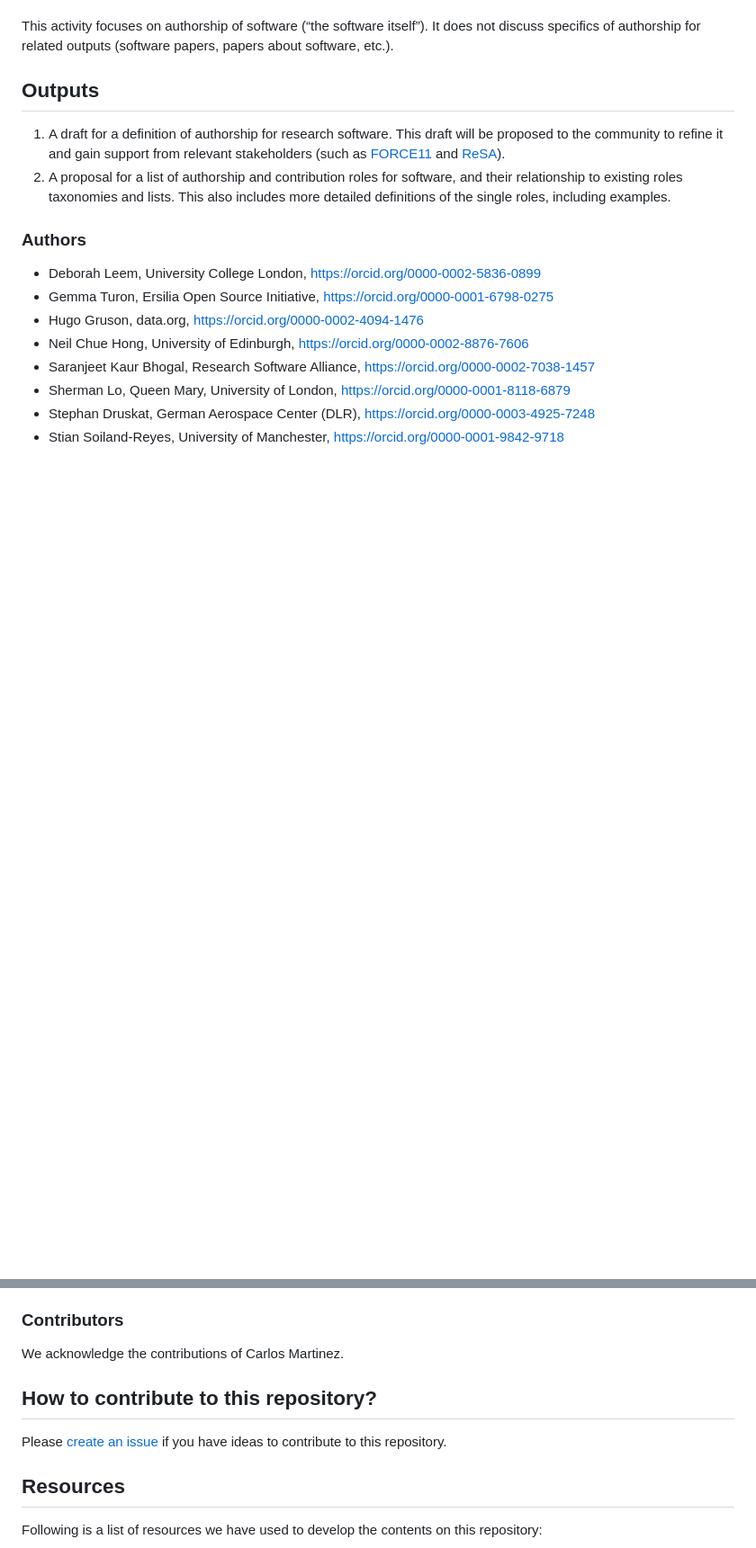
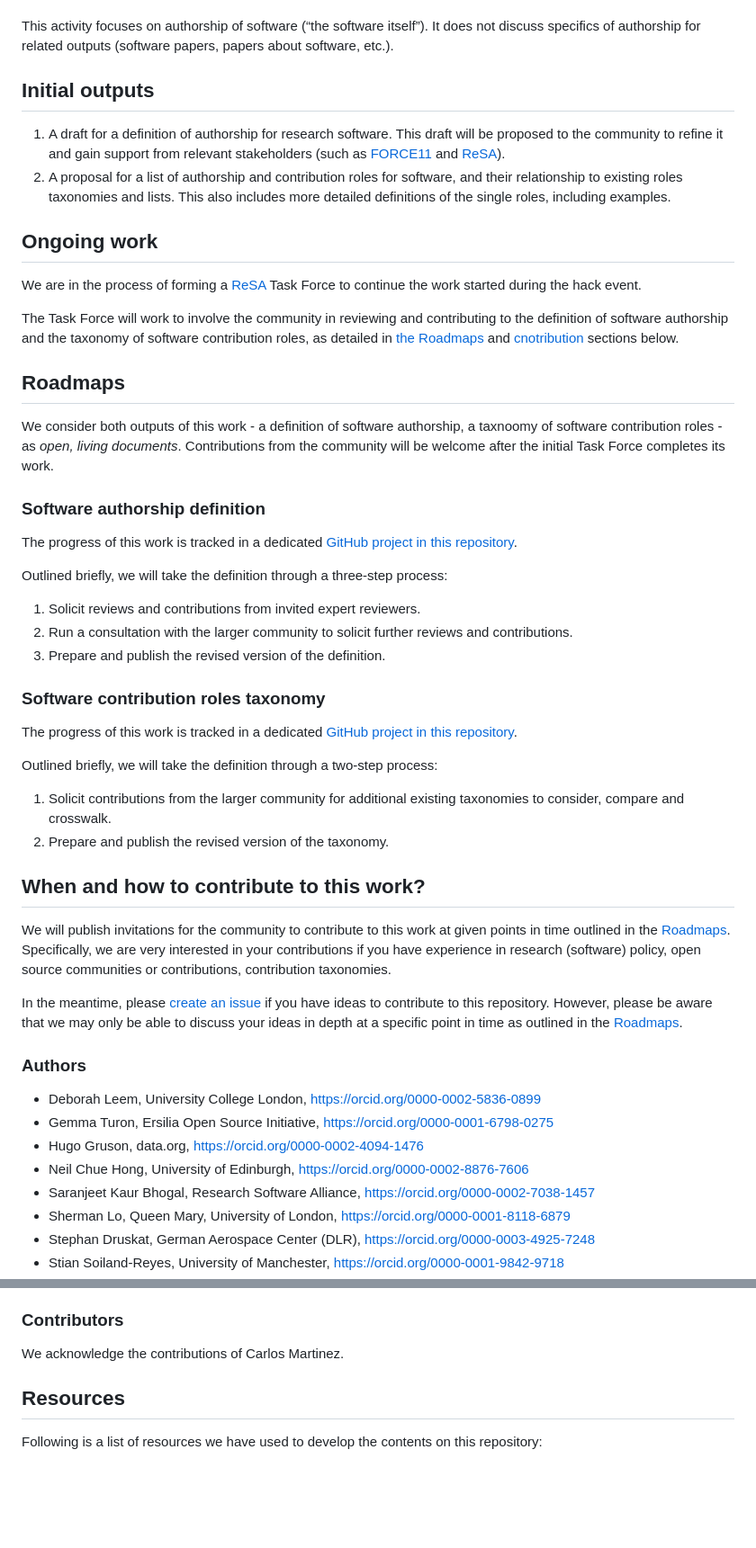
Before and after one commit to researchsoft/software-authorship-contribution, a Markdown page: README.md, 2 parts joined by grey strips. Shown at 90% size. Drawn GitHub-style; blank space fills up the shorter version.

Commit message:
Add sections on contributions and roadmaps to README

```diff
--- a/README.md
+++ b/README.md
@@ -25,10 +25,52 @@ The new guidelines will define:
 
 This activity focuses on authorship of software (“the software itself”). It does not discuss specifics of authorship for related outputs (software papers, papers about software, etc.).
 
-## Outputs
+## Initial outputs
 
 1. A draft for a definition of authorship for research software. This draft will be proposed to the community to refine it and gain support from relevant stakeholders (such as [FORCE11](https://force11.org/) and [ReSA](https://www.researchsoft.org/)).
 2. A proposal for a list of authorship and contribution roles for software, and their relationship to existing roles taxonomies and lists. This also includes more detailed definitions of the single roles, including examples.
+
+## Ongoing work
+
+We are in the process of forming a [ReSA](https://www.researchsoft.org/) Task Force to continue the work started during the hack event.
+
+The Task Force will work to involve the community in reviewing and contributing to the definition of software authorship and the taxonomy of software contribution roles,
+as detailed in [the Roadmaps](#roadmaps) and [cnotribution](#when-and-how-to-contribute-to-this-work) sections below.
+
+## Roadmaps
+
+We consider both outputs of this work - a definition of software authorship, a taxnoomy of software contribution roles - as *open, living documents*.
+Contributions from the community will be welcome after the initial Task Force completes its work.
+
+### Software authorship definition
+
+The progress of this work is tracked in a dedicated [GitHub project in this repository](https://github.com/users/sdruskat/projects/7/views/1).
+
+Outlined briefly, we will take the definition through a three-step process:
+
+1. Solicit reviews and contributions from invited expert reviewers.
+2. Run a consultation with the larger community to solicit further reviews and contributions.
+3. Prepare and publish the revised version of the definition.
+
+### Software contribution roles taxonomy
+
+The progress of this work is tracked in a dedicated [GitHub project in this repository](https://github.com/users/sdruskat/projects/8/views/1).
+
+Outlined briefly, we will take the definition through a two-step process:
+
+1. Solicit contributions from the larger community for additional existing taxonomies to consider, compare and crosswalk.
+2. Prepare and publish the revised version of the taxonomy.
+
+## When and how to contribute to this work?
+
+We will publish invitations for the community to contribute to this work at given points in time outlined in the [Roadmaps](#roadmaps).
+Specifically, we are very interested in your contributions if you have experience in
+research (software) policy,
+open source communities or contributions,
+contribution taxonomies.
+
+In the meantime, please [create an issue](https://github.com/sdruskat/software-authorship/issues) if you have ideas to contribute to this repository.
+However, please be aware that we may only be able to discuss your ideas in depth at a specific point in time as outlined in the [Roadmaps](#roadmaps).
 
 ### Authors
 
@@ -44,10 +86,6 @@ This activity focuses on authorship of software (“the software itself”). It
 ### Contributors
 
 We acknowledge the contributions of Carlos Martinez.
-
-## How to contribute to this repository?
-
-Please [create an issue](https://github.com/sdruskat/software-authorship/issues) if you have ideas to contribute to this repository.
 
 ## Resources
 
```
